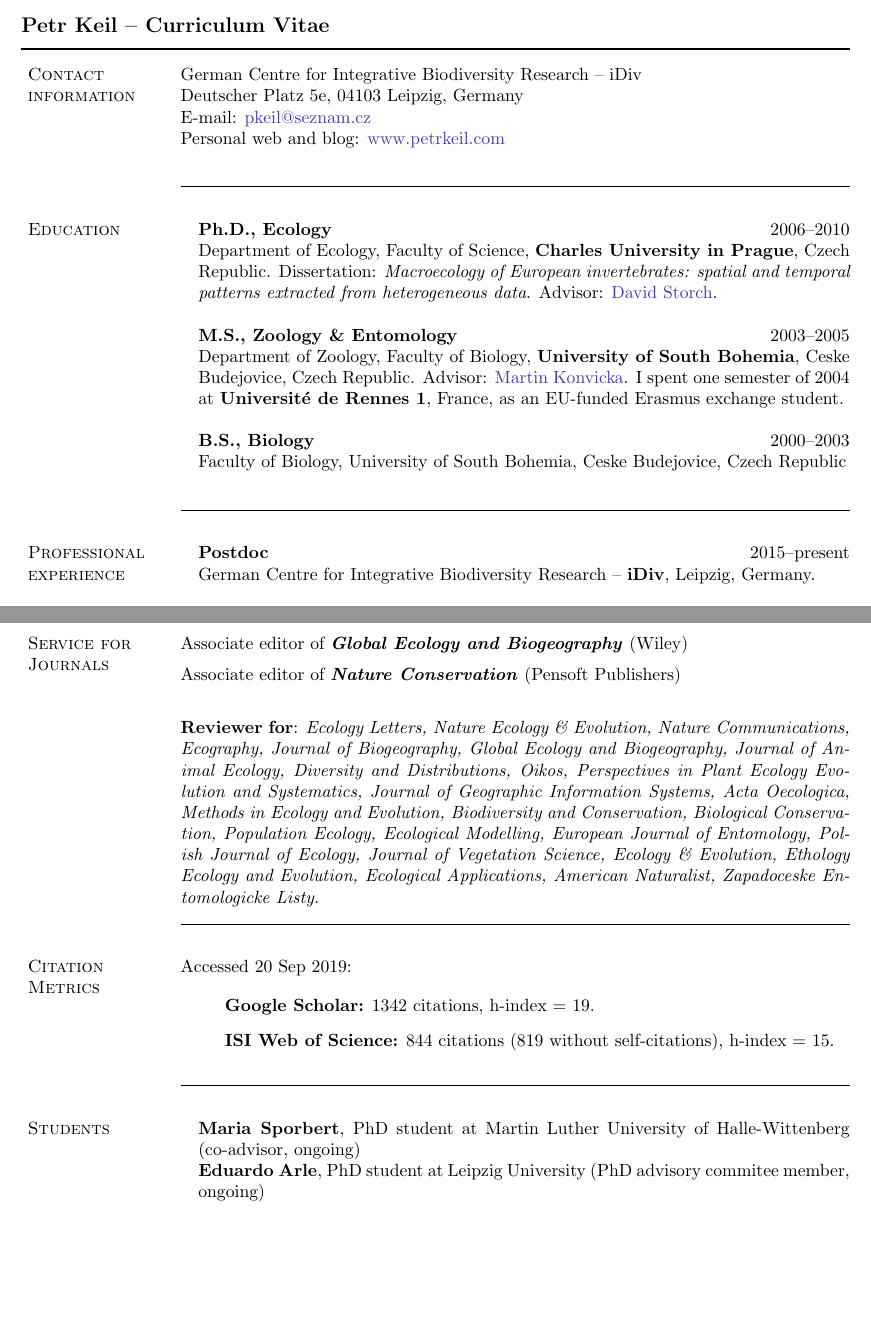
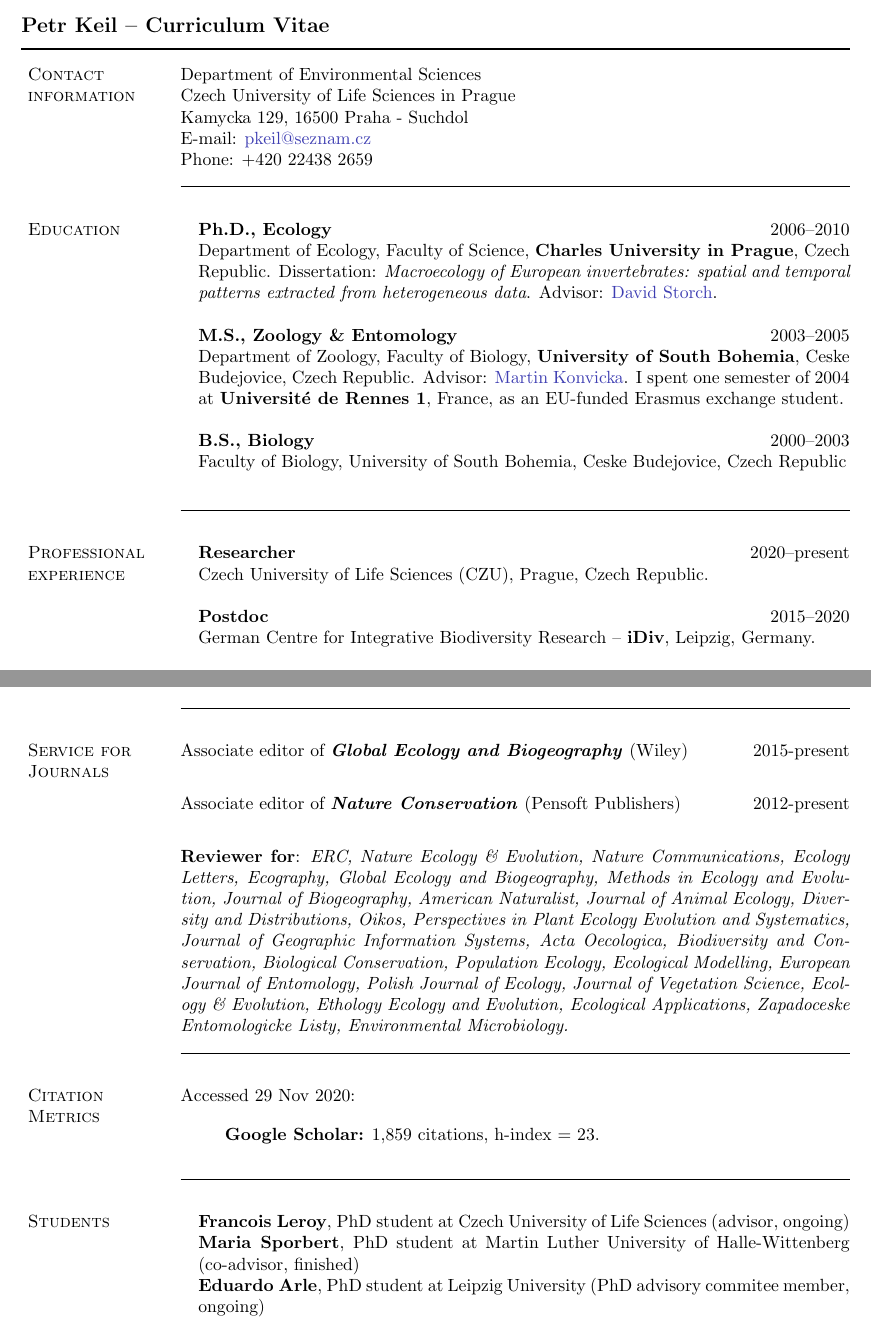
Before and after one commit to petrkeil/CV, a LaTeX CV (Petr_Keil_CV.tex): two parts of pages 1 and 5 of 6 before the commit and two parts of pages 1 and 5 of 7 after it, joined at a grey line, cut so that both start at the same text, the shorter picture padded with empty space. Compiled offline with pdfLaTeX.

Commit message:
Summer 2021

```diff
--- a/Petr_Keil_CV.tex
+++ b/Petr_Keil_CV.tex
@@ -11,10 +11,12 @@
 
 \section{Contact information}
 
-	German Centre for Integrative Biodiversity Research -- iDiv \\
-	Deutscher Platz 5e,  04103 Leipzig, Germany\\
+	Department of Environmental Sciences \\
+	Czech University of Life Sciences in Prague \\
+	Kamycka 129, 16500 Praha - Suchdol\\
     E-mail: \email{pkeil@seznam.cz}\\
-    Personal web and blog: \href{http://www.petrkeil.com}	{www.petrkeil.com}\\
+    Phone: +420 22438 2659
+
 
 \HRule
 
@@ -42,8 +44,12 @@ Faculty of Biology, University of South Bohemia, Ceske Budejovice, Czech Republi
 
 \begin{innerlist}
 
+\item[]{\bf Researcher}
+\hfill {2020--present} \\
+Czech University of Life Sciences (CZU), Prague, Czech Republic.\\
+
 \item[]{\bf Postdoc}
-\hfill {2015--present} \\
+\hfill {2015--2020} \\
 German Centre for Integrative Biodiversity Research -- \textbf{iDiv}, Leipzig, Germany.\\
 
 \item[]{\bf Postdoc}
@@ -69,7 +75,6 @@ Department of Zoology, {\bf University of Cambridge}, UK. Six months as a techni
 
 \end{innerlist}
 
-\newpage
 
 \HRule
 
@@ -181,25 +190,25 @@ Department of Zoology, {\bf University of Cambridge}, UK. Six months as a techni
 
 \section{Service for Journals}
 
-Associate editor of \textit{\textbf{Global Ecology and Biogeography}} (Wiley)
+Associate editor of \textit{\textbf{Global Ecology and Biogeography}} (Wiley) \hfill {2015-present}\\
 
 \medskip
 
-Associate editor of \textit{\textbf{Nature Conservation}} (Pensoft Publishers) \\
+Associate editor of \textit{\textbf{Nature Conservation}} (Pensoft Publishers) \hfill {2012-present}\\
 \medskip
 
-{\bf Reviewer for}: \textit{Ecology Letters, Nature Ecology \& Evolution, Nature Communications, Ecography, Journal of Biogeography, Global Ecology and Biogeography, Journal of Animal Ecology, Diversity and Distributions, Oikos, Perspectives in Plant Ecology Evolution and Systematics, Journal of Geographic Information Systems, Acta Oecologica, Methods in Ecology and Evolution, Biodiversity and Conservation, Biological Conservation, Population Ecology, Ecological Modelling, European Journal of Entomology, Polish Journal of Ecology, Journal of Vegetation Science, Ecology \& Evolution, Ethology Ecology and Evolution, Ecological Applications, American Naturalist, Zapadoceske Entomologicke Listy.}
+{\bf Reviewer for}: \textit{ERC, Nature Ecology \& Evolution, Nature Communications, Ecology Letters, Ecography, Global Ecology and Biogeography, Methods in Ecology and Evolution, Journal of Biogeography, American Naturalist, Journal of Animal Ecology, Diversity and Distributions, Oikos, Perspectives in Plant Ecology Evolution and Systematics, Journal of Geographic Information Systems, Acta Oecologica, Biodiversity and Conservation, Biological Conservation, Population Ecology, Ecological Modelling, European Journal of Entomology, Polish Journal of Ecology, Journal of Vegetation Science, Ecology \& Evolution, Ethology Ecology and Evolution, Ecological Applications, Zapadoceske Entomologicke Listy, Environmental Microbiology.}
 
 \HRule
 
 %\newpage
 \section{Citation \\ Metrics}
 
-Accessed 20 Sep 2019:
+Accessed 29 Nov 2020:
 
 \begin{itemize}
-\item \textbf{Google Scholar:} 1342 citations, h-index  = 19.
-\item \textbf{ISI Web of Science:} 844 citations (819 without self-citations), h-index = 15.
+\item \textbf{Google Scholar:} 1,859 citations, h-index  = 23.
+
 \end{itemize}
 
 
@@ -209,7 +218,9 @@ Accessed 20 Sep 2019:
 
 \begin{innerlist}
 
-\item[]{\bf Maria Sporbert}, PhD student at Martin Luther University of Halle-Wittenberg (co-advisor, ongoing)
+\item[]{\bf Francois Leroy}, PhD student at Czech University of Life Sciences (advisor, ongoing)
+
+\item[]{\bf Maria Sporbert}, PhD student at Martin Luther University of Halle-Wittenberg (co-advisor, finished)
 
 \item[]{\bf Eduardo Arle}, PhD student at Leipzig University (PhD advisory commitee member, ongoing)
 
```
Also changed, not shown: Petr_Keil_CV.pdf, Petr_Keil_CV.tex (46 more changed lines), 4 other files.
